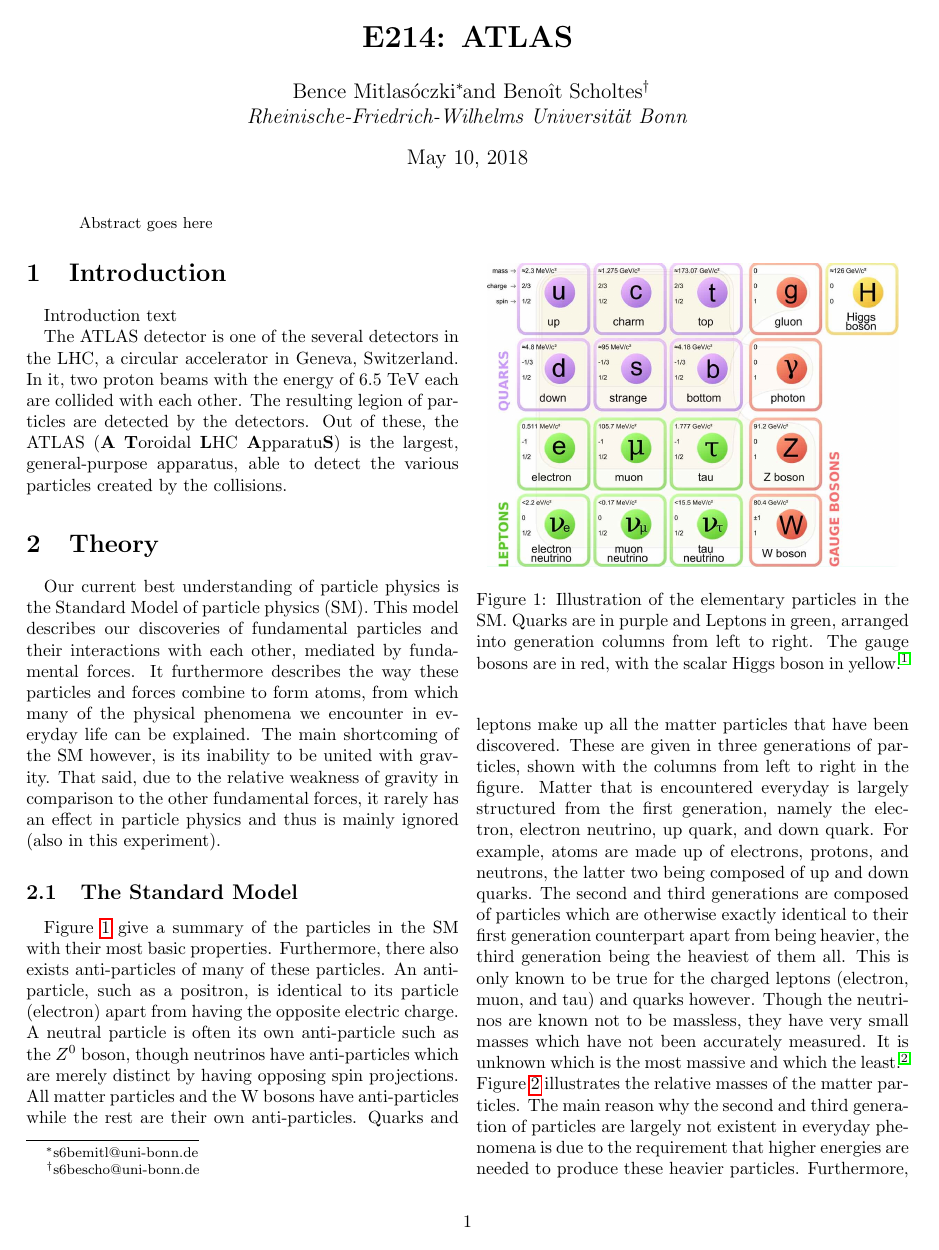
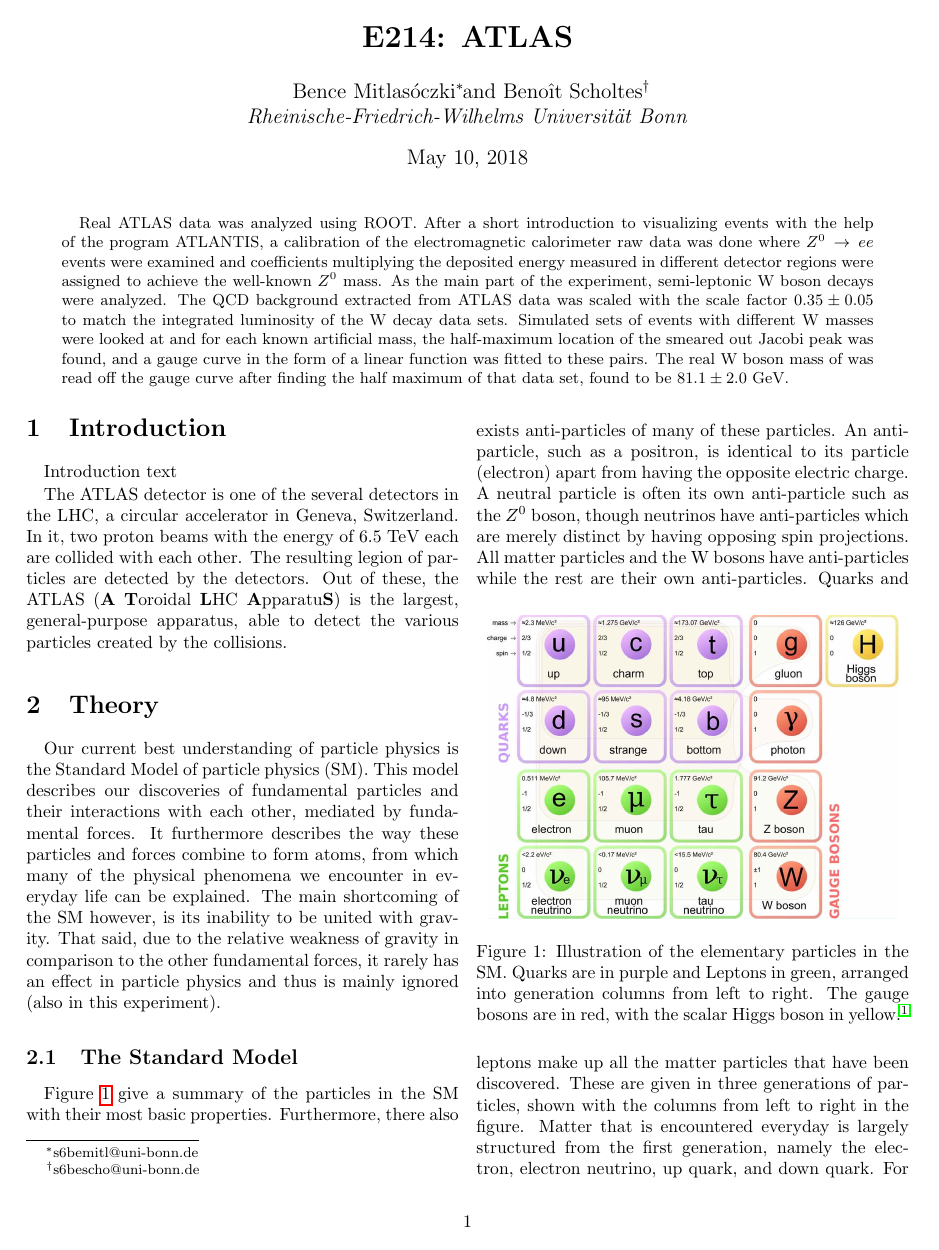
Before and after one commit to mitlabence/Lab18, a LaTeX paper (E214/e214.tex): page 1 of 17. Compiled offline with pdfLaTeX.

Commit message:
Abstract added

```diff
--- a/E214/e214.tex
+++ b/E214/e214.tex
@@ -42,7 +42,7 @@
 \begin{@twocolumnfalse}
 \maketitle
 \begin{abstract} \vspace{-8mm}
-Abstract goes here
+Real ATLAS data was analyzed using ROOT. After a short introduction to visualizing events with the help of the program ATLANTIS, a calibration of the electromagnetic calorimeter raw data was done where $Z^0 \, \rightarrow \, ee$ events were examined and coefficients multiplying the deposited energy measured in different detector regions were assigned to achieve the well-known $Z^0$ mass. As the main part of the experiment, semi-leptonic W boson decays were analyzed. The QCD background extracted from ATLAS data was scaled with the scale factor $0.35 \pm 0.05$ to match the integrated luminosity of the W decay data sets. Simulated sets of events with different W masses were looked at and for each known artificial mass, the half-maximum location of the smeared out Jacobi peak was found, and a gauge curve in the form of a linear function was fitted to these pairs. The real W boson mass of was read off the gauge curve after finding the half maximum of that data set, found to be $81.1 \pm 2.0$~GeV.
 \end{abstract}
 \end{@twocolumnfalse}
 \hspace{5mm} ]
```
Also changed, not shown: E214/e214.pdf, 3 other files.
